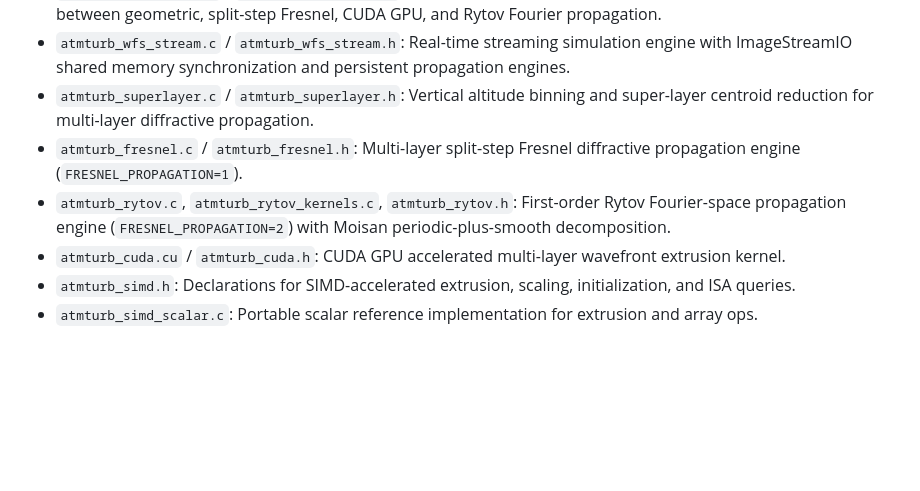
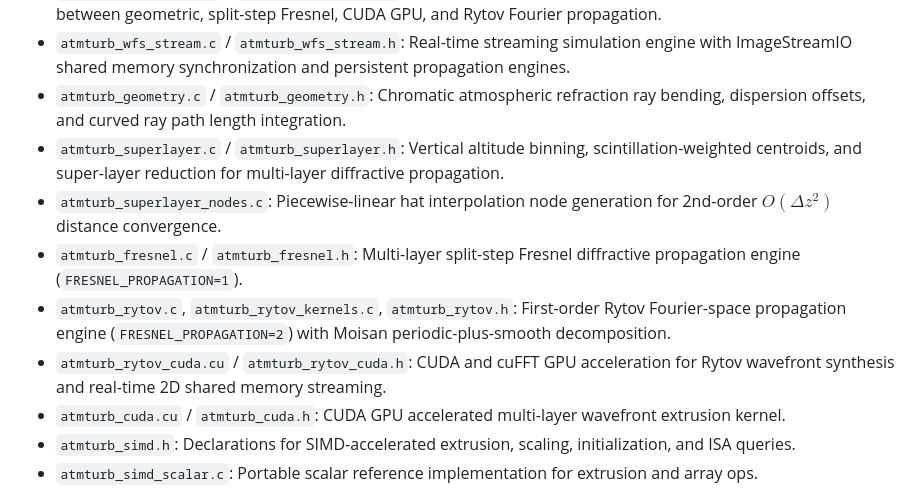
Before and after one commit to oguyon/AtmosphericTurbulenceSimul, a Markdown page: src/AtmosphericTurbulence/README.md, the part around the change. GitHub-like rendering; blank space fills up the shorter version.

```diff
--- a/src/AtmosphericTurbulence/README.md
+++ b/src/AtmosphericTurbulence/README.md
@@ -43,12 +43,18 @@ constructs autoregressive linear predictors for predictive adaptive optics contr
   dispatching between geometric, split-step Fresnel, CUDA GPU, and Rytov Fourier propagation.
 - `atmturb_wfs_stream.c` / `atmturb_wfs_stream.h`: Real-time streaming simulation engine with
   ImageStreamIO shared memory synchronization and persistent propagation engines.
-- `atmturb_superlayer.c` / `atmturb_superlayer.h`: Vertical altitude binning and super-layer
-  centroid reduction for multi-layer diffractive propagation.
+- `atmturb_geometry.c` / `atmturb_geometry.h`: Chromatic atmospheric refraction ray bending,
+  dispersion offsets, and curved ray path length integration.
+- `atmturb_superlayer.c` / `atmturb_superlayer.h`: Vertical altitude binning, scintillation-weighted
+  centroids, and super-layer reduction for multi-layer diffractive propagation.
+- `atmturb_superlayer_nodes.c`: Piecewise-linear hat interpolation node generation for
+  2nd-order $O(\Delta z^2)$ distance convergence.
 - `atmturb_fresnel.c` / `atmturb_fresnel.h`: Multi-layer split-step Fresnel diffractive propagation
   engine (`FRESNEL_PROPAGATION=1`).
 - `atmturb_rytov.c`, `atmturb_rytov_kernels.c`, `atmturb_rytov.h`: First-order Rytov Fourier-space
   propagation engine (`FRESNEL_PROPAGATION=2`) with Moisan periodic-plus-smooth decomposition.
+- `atmturb_rytov_cuda.cu` / `atmturb_rytov_cuda.h`: CUDA and cuFFT GPU acceleration for Rytov
+  wavefront synthesis and real-time 2D shared memory streaming.
 - `atmturb_cuda.cu` / `atmturb_cuda.h`: CUDA GPU accelerated multi-layer wavefront extrusion kernel.
 - `atmturb_simd.h`: Declarations for SIMD-accelerated extrusion, scaling, initialization, and
   ISA queries.
```
Also changed, not shown: README.md (+68 -14 lines).
